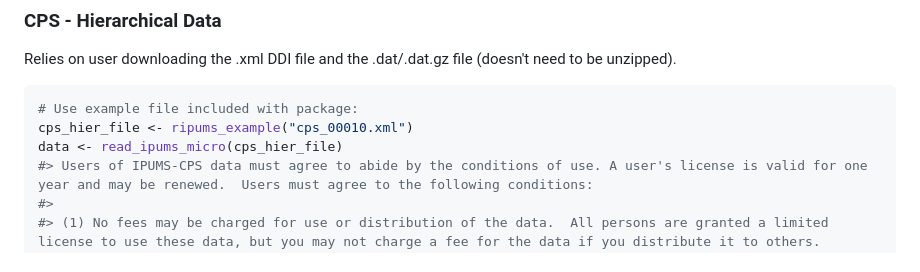
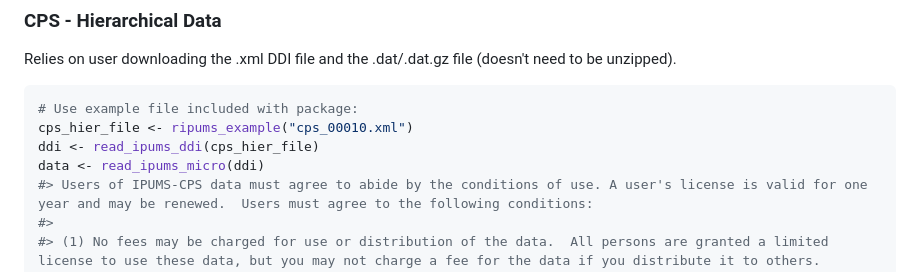
Before and after one commit to mnpopcenter/ipumsr, a Markdown page: README.md, the part around the change printed below. GitHub-like rendering.

````diff
--- a/README.md
+++ b/README.md
@@ -53,7 +53,8 @@ Relies on user downloading the .xml DDI file and the .dat/.dat.gz file (doesn't
 ``` r
 # Use example file included with package:
 cps_hier_file <- ripums_example("cps_00010.xml")
-data <- read_ipums_micro(cps_hier_file)
+ddi <- read_ipums_ddi(cps_hier_file)
+data <- read_ipums_micro(ddi)
 #> Users of IPUMS-CPS data must agree to abide by the conditions of use. A user's license is valid for one year and may be renewed.  Users must agree to the following conditions:
 #>
 #> (1) No fees may be charged for use or distribution of the data.  All persons are granted a limited license to use these data, but you may not charge a fee for the data if you distribute it to others.
````
Also changed, not shown: other parts of README.md (+32 -7 lines), README-unnamed-chunk-7-1.png, 13 other files.
